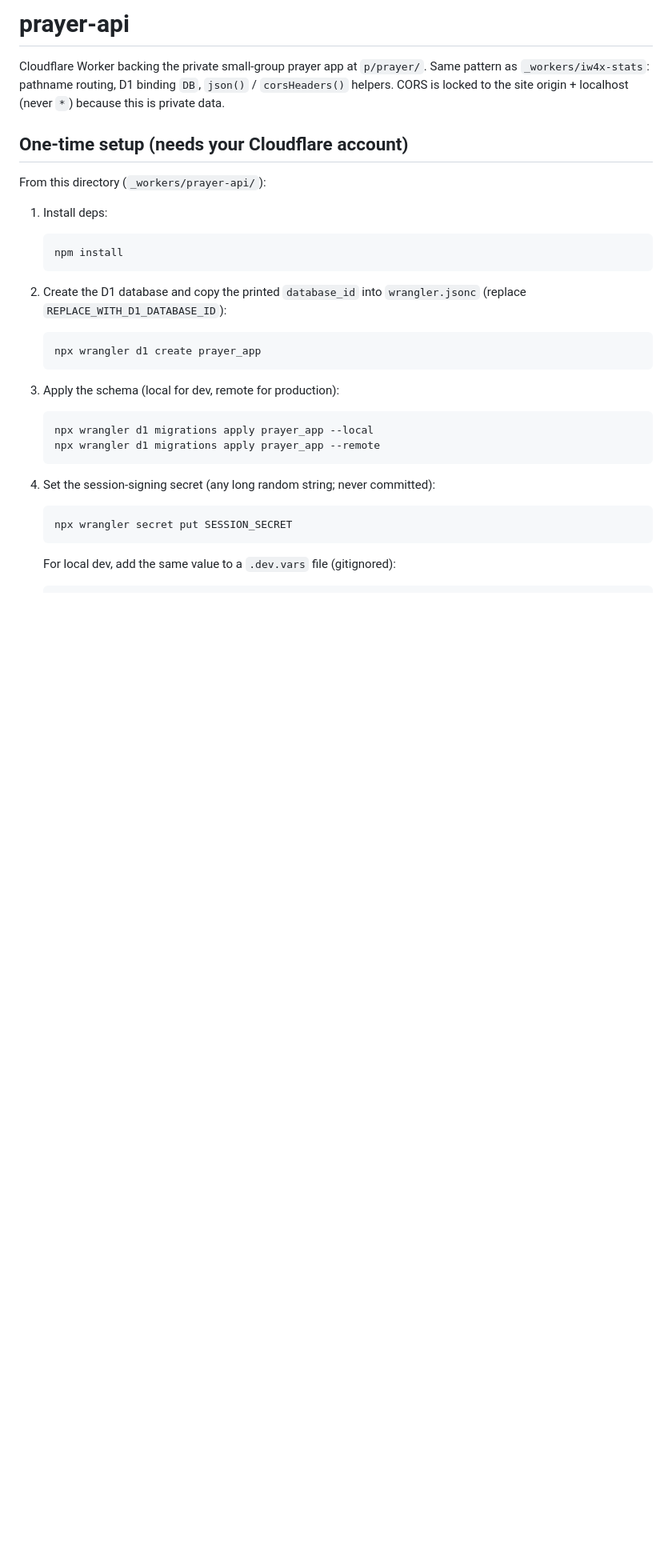
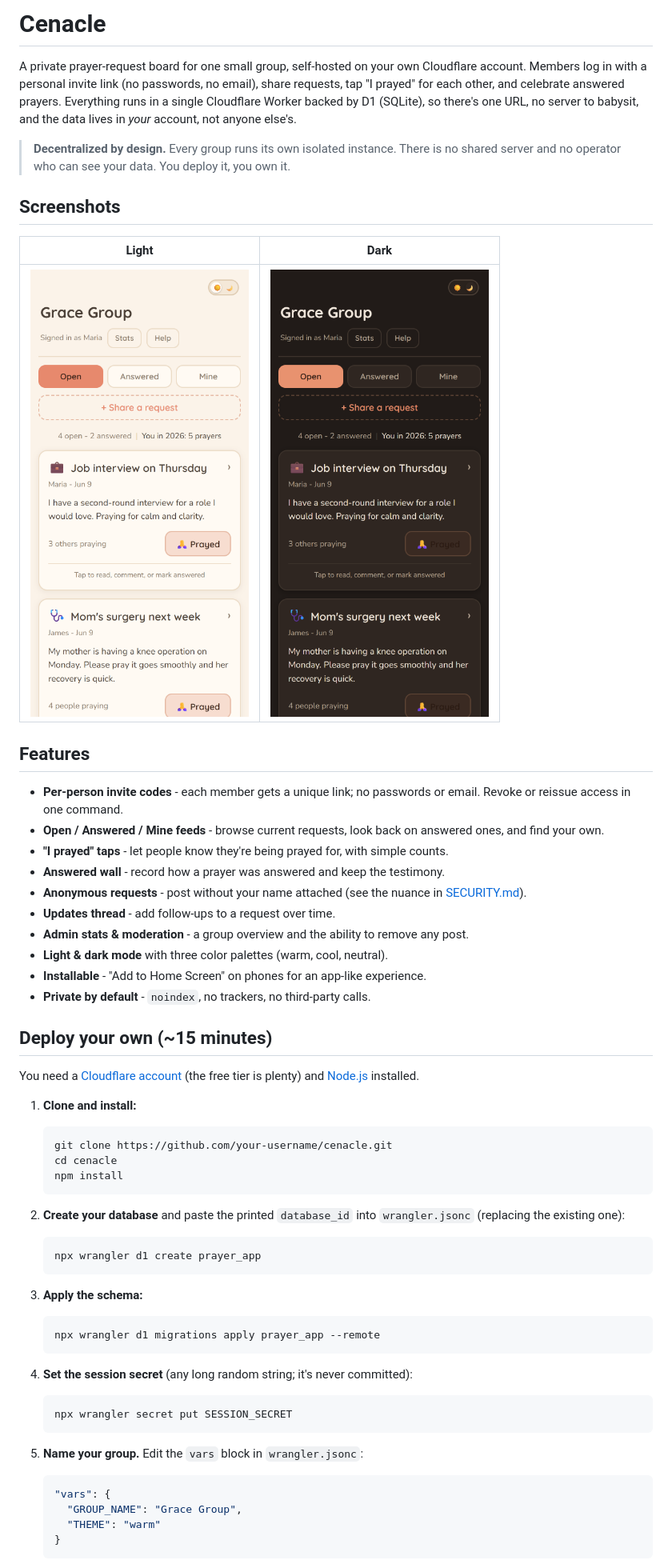
Before and after one commit to JustinSwain/cenacle, a Markdown page: README.md, the part around one of its changes. Shown at 80% size. Rendered like a GitHub page; pictures changed too: docs/screenshots/dark.png (added), docs/screenshots/light.png (added); blank space fills up the shorter version.

Commit message:
P3: OSS scaffolding (LICENSE, README, SECURITY, CONTRIBUTING, screenshots)
Co-Authored-By: Claude Opus 4.7 <noreply@anthropic.com>

````diff
--- a/README.md
+++ b/README.md
@@ -1,34 +1,72 @@
-# prayer-api
+# Cenacle
 
-Cloudflare Worker backing the private small-group prayer app at `p/prayer/`.
-Same pattern as `_workers/iw4x-stats`: pathname routing, D1 binding `DB`,
-`json()` / `corsHeaders()` helpers. CORS is locked to the site origin +
-localhost (never `*`) because this is private data.
+A private prayer-request board for one small group, self-hosted on your own
+Cloudflare account. Members log in with a personal invite link (no passwords, no
+email), share requests, tap "I prayed" for each other, and celebrate answered
+prayers. Everything runs in a single Cloudflare Worker backed by D1 (SQLite), so
+there's one URL, no server to babysit, and the data lives in *your* account, not
+anyone else's.
 
-## One-time setup (needs your Cloudflare account)
+> **Decentralized by design.** Every group runs its own isolated instance. There
+> is no shared server and no operator who can see your data. You deploy it, you
+> own it.
 
-From this directory (`_workers/prayer-api/`):
+## Screenshots
 
-1. Install deps:
+| Light | Dark |
+|---|---|
+| ![Cenacle in light mode](docs/screenshots/light.png) | ![Cenacle in dark mode](docs/screenshots/dark.png) |
+
+## Features
+
+- **Per-person invite codes** - each member gets a unique link; no passwords or
+  email. Revoke or reissue access in one command.
+- **Open / Answered / Mine feeds** - browse current requests, look back on
+  answered ones, and find your own.
+- **"I prayed" taps** - let people know they're being prayed for, with simple
+  counts.
+- **Answered wall** - record how a prayer was answered and keep the testimony.
+- **Anonymous requests** - post without your name attached (see the nuance in
+  [SECURITY.md](SECURITY.md)).
+- **Updates thread** - add follow-ups to a request over time.
+- **Admin stats & moderation** - a group overview and the ability to remove any
+  post.
+- **Light & dark mode** with three color palettes (warm, cool, neutral).
+- **Installable** - "Add to Home Screen" on phones for an app-like experience.
+- **Private by default** - `noindex`, no trackers, no third-party calls.
+
+## Deploy your own (~15 minutes)
+
+You need a [Cloudflare account](https://dash.cloudflare.com/sign-up) (the free
+tier is plenty) and [Node.js](https://nodejs.org/) installed.
+
+1. **Clone and install:**
    ```
+   git clone https://github.com/your-username/cenacle.git
+   cd cenacle
    npm install
    ```
 
-2. Create the D1 database and copy the printed `database_id` into
-   `wrangler.jsonc` (replace `REPLACE_WITH_D1_DATABASE_ID`):
+2. **Create your database** and paste the printed `database_id` into
+   `wrangler.jsonc` (replacing the existing one):
    ```
    npx wrangler d1 create prayer_app
    ```
 
-3. Apply the schema (local for dev, remote for production):
+3. **Apply the schema:**
    ```
-   npx wrangler d1 migrations apply prayer_app --local
    npx wrangler d1 migrations apply prayer_app --remote
    ```
 
-4. Set the session-signing secret (any long random string; never committed):
+4. **Set the session secret** (any long random string; it's never committed):
    ```
    npx wrangler secret put SESSION_SECRET
    ```
-   For local dev, add the same value to a `.dev.vars` file (gitignored):
+
+5. **Name your group.** Edit the `vars` block in `wrangler.jsonc`:
+   ```jsonc
+   "vars": {
+     "GROUP_NAME": "Grace Group",
+     "THEME": "warm"
+   }
    ```
````
Also changed, not shown: other parts of README.md (+48 -54 lines), CONTRIBUTING.md (added, +65 -0 lines), SECURITY.md (added, +87 -0 lines), 2 other files.
